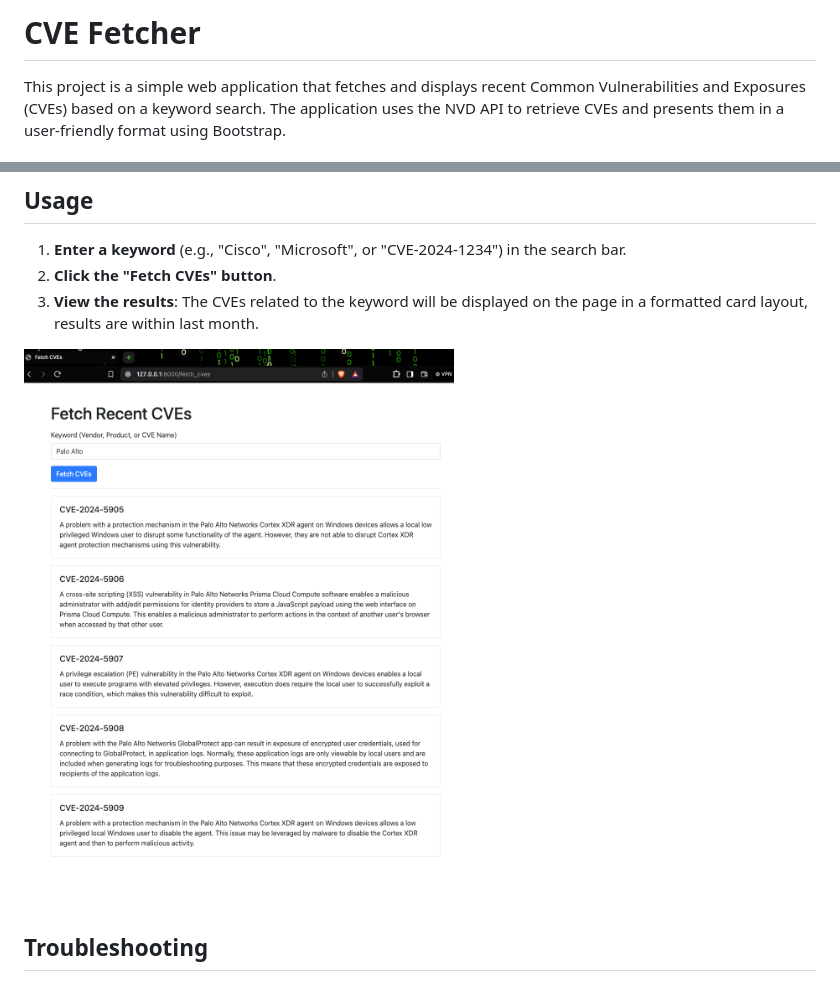
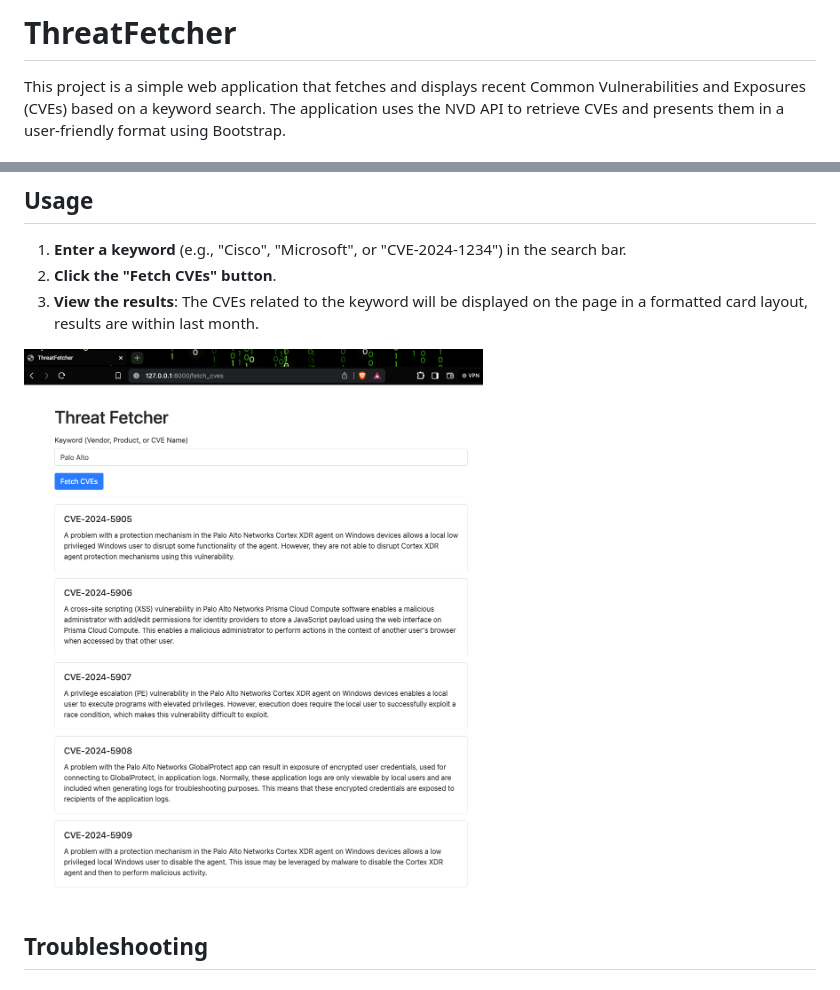
Before and after one commit to csgol/ThreatFetch, a Markdown page: README.md, 2 parts joined by grey strips. Rendered like a GitHub page; pictures changed too: img.png.

```diff
--- a/README.md
+++ b/README.md
@@ -1,4 +1,4 @@
-# CVE Fetcher
+# ThreatFetcher
 
 This project is a simple web application that fetches and displays recent Common Vulnerabilities and Exposures (CVEs) based on a keyword search. The application uses the NVD API to retrieve CVEs and presents them in a user-friendly format using Bootstrap.
 
```
Also changed, not shown: 4 other files.
